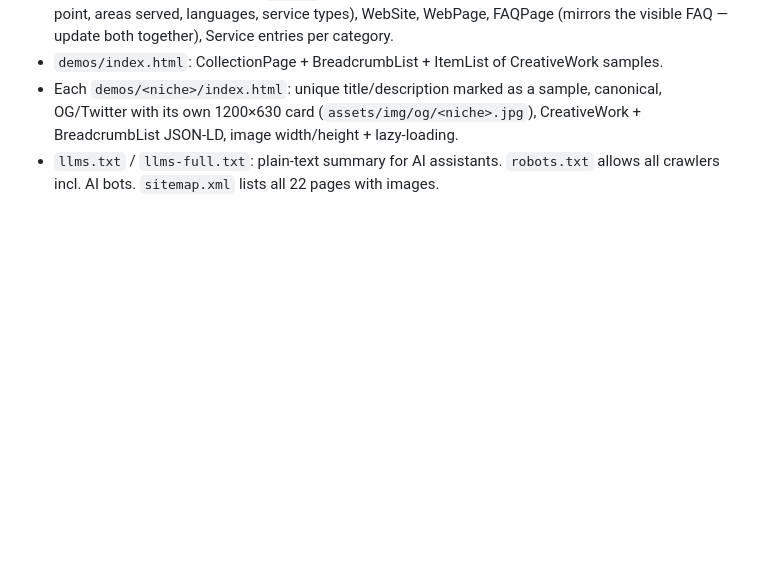
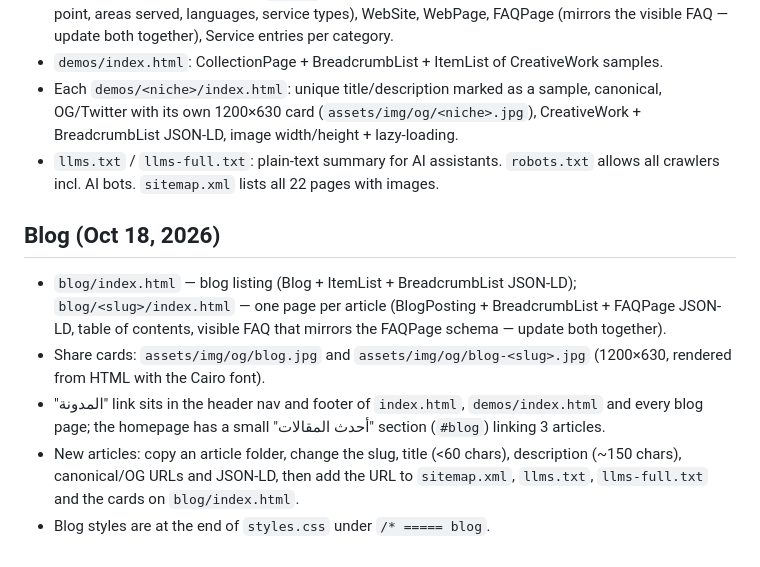
Before and after one commit to a2magency99-lang/aifriendagency, a Markdown page: README.md, the part around the change. GitHub-like rendering; blank space fills up the shorter version.

Commit message:
SEO/AEO/GEO: README.md

```diff
--- a/README.md
+++ b/README.md
@@ -42,3 +42,10 @@ so it works both at `https://USER.github.io/REPO/` and on a custom domain.
 - `demos/index.html`: CollectionPage + BreadcrumbList + ItemList of CreativeWork samples.
 - Each `demos/<niche>/index.html`: unique title/description marked as a sample, canonical, OG/Twitter with its own 1200×630 card (`assets/img/og/<niche>.jpg`), CreativeWork + BreadcrumbList JSON-LD, image width/height + lazy-loading.
 - `llms.txt` / `llms-full.txt`: plain-text summary for AI assistants. `robots.txt` allows all crawlers incl. AI bots. `sitemap.xml` lists all 22 pages with images.
+
+## Blog (Oct 18, 2026)
+- `blog/index.html` — blog listing (Blog + ItemList + BreadcrumbList JSON-LD); `blog/<slug>/index.html` — one page per article (BlogPosting + BreadcrumbList + FAQPage JSON-LD, table of contents, visible FAQ that mirrors the FAQPage schema — update both together).
+- Share cards: `assets/img/og/blog.jpg` and `assets/img/og/blog-<slug>.jpg` (1200×630, rendered from HTML with the Cairo font).
+- "المدونة" link sits in the header nav and footer of `index.html`, `demos/index.html` and every blog page; the homepage has a small "أحدث المقالات" section (`#blog`) linking 3 articles.
+- New articles: copy an article folder, change the slug, title (<60 chars), description (~150 chars), canonical/OG URLs and JSON-LD, then add the URL to `sitemap.xml`, `llms.txt`, `llms-full.txt` and the cards on `blog/index.html`.
+- Blog styles are at the end of `styles.css` under `/* ===== blog`.
```
